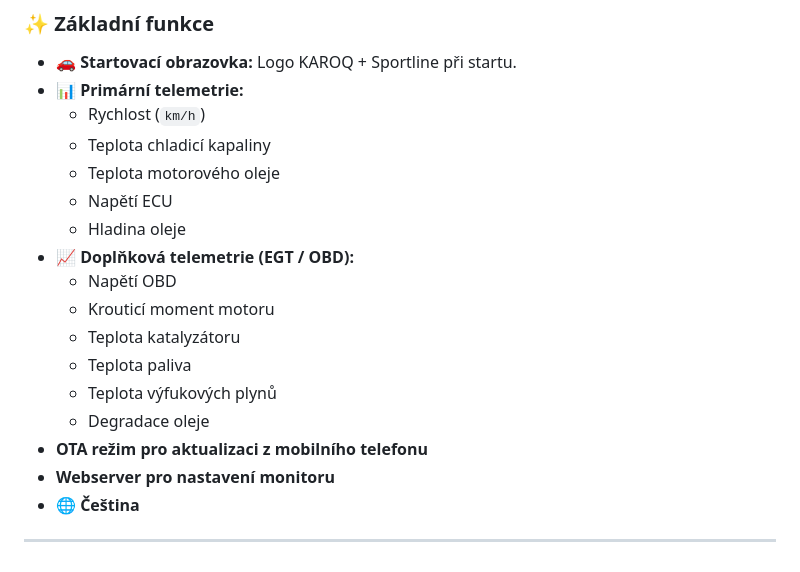
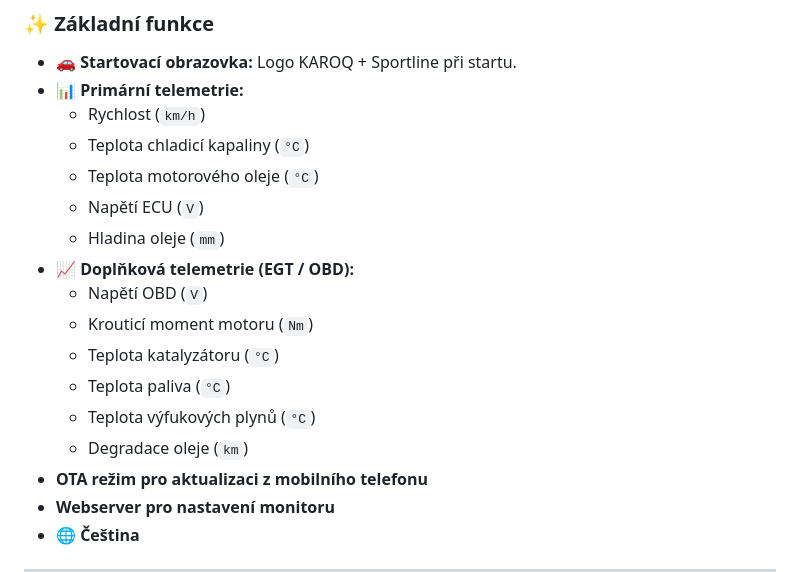
Before and after one commit to MarioHP/telemetry-monitor-flasher, a Markdown page: firmware/CHANGELOG.md, the part around the change. Drawn GitHub-style.

```diff
--- a/firmware/CHANGELOG.md
+++ b/firmware/CHANGELOG.md
@@ -39,17 +39,17 @@
 * **🚗 Startovací obrazovka:** Logo KAROQ + Sportline při startu.
 * **📊 Primární telemetrie:**
   * Rychlost (`km/h`)
-  * Teplota chladicí kapaliny
-  * Teplota motorového oleje
-  * Napětí ECU
-  * Hladina oleje
+  * Teplota chladicí kapaliny (`°C`)
+  * Teplota motorového oleje (`°C`)
+  * Napětí ECU (`V`)
+  * Hladina oleje (`mm`)
 * **📈 Doplňková telemetrie (EGT / OBD):**
-  * Napětí OBD
-  * Krouticí moment motoru
-  * Teplota katalyzátoru
-  * Teplota paliva
-  * Teplota výfukových plynů
-  * Degradace oleje
+  * Napětí OBD (`V`)
+  * Krouticí moment motoru (`Nm`)
+  * Teplota katalyzátoru (`°C`)
+  * Teplota paliva (`°C`)
+  * Teplota výfukových plynů (`°C`)
+  * Degradace oleje (`km`)
 * **OTA režim pro aktualizaci z mobilního telefonu**
 * **Webserver pro nastavení monitoru**
 * **🌐 Čeština**
```
